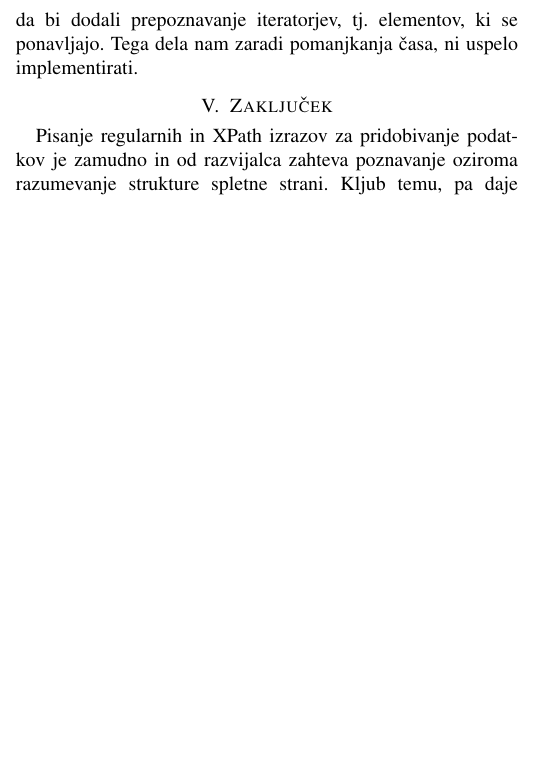
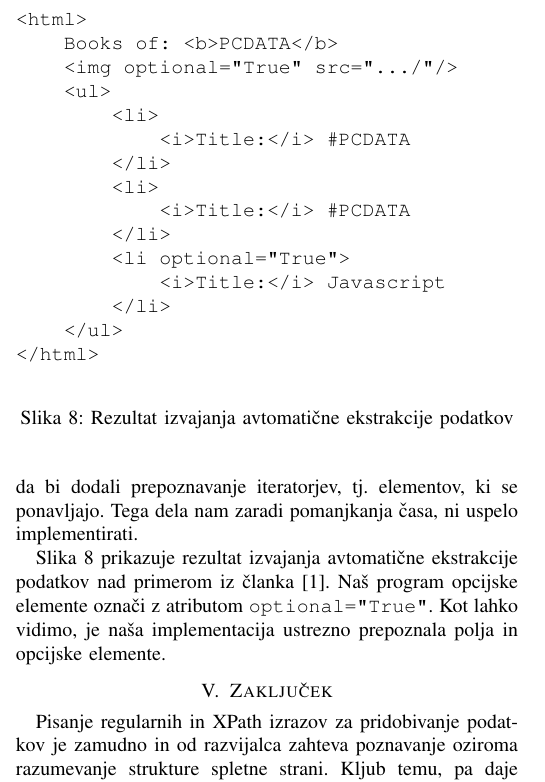
Before and after one commit to drobilc/wier, a LaTeX problem sheet (programming_assignment2/report/report.tex): part of one column of page 2 of 2, cut at the place of the change, the shorter picture padded with empty space. Compiled offline with pdfLaTeX.

Commit message:
Add example of automatic extractor to report

```diff
--- a/programming_assignment2/report/report.tex
+++ b/programming_assignment2/report/report.tex
@@ -123,6 +123,31 @@
 
 	Implementiran algoritem zna na strani prepoznati polja, tj. elemente, ki se pojavijo na obeh straneh, a imajo drugačne vrednosti. Prav tako zna program prepoznati opcijske elemente, tj. elemente, ki se pojavijo v enem izmed dokumentov, v drugem pa ne. Našo implementacijo bi lahko izboljšali tako, da bi dodali prepoznavanje iteratorjev, tj. elementov, ki se ponavljajo. Tega dela nam zaradi pomanjkanja časa, ni uspelo implementirati.
 
+	\begin{figure}
+		\centering
+	\begin{verbatim}
+<html>
+    Books of: <b>PCDATA</b>
+    <img optional="True" src=".../"/>
+    <ul>
+        <li>
+            <i>Title:</i> #PCDATA
+        </li>
+        <li>
+            <i>Title:</i> #PCDATA
+        </li>
+        <li optional="True">
+            <i>Title:</i> Javascript
+        </li>
+    </ul>
+</html>
+	\end{verbatim}
+	\caption{Rezultat izvajanja avtomatične ekstrakcije podatkov}
+	\label{fig:automatic}
+	\end{figure}
+
+	Slika \ref{fig:automatic} prikazuje rezultat izvajanja avtomatične ekstrakcije podatkov nad primerom iz članka~\cite{roadrunner}. Naš program opcijske elemente označi z atributom \texttt{optional="True"}. Kot lahko vidimo, je naša implementacija ustrezno prepoznala polja in opcijske elemente.
+
 %	\begin{algorithm}
 %		\caption{Generalizacija ovojnice}\label{octree}
 %		\begin{algorithmic}[1]
```
Also changed, not shown: programming_assignment2/report/report.pdf.
